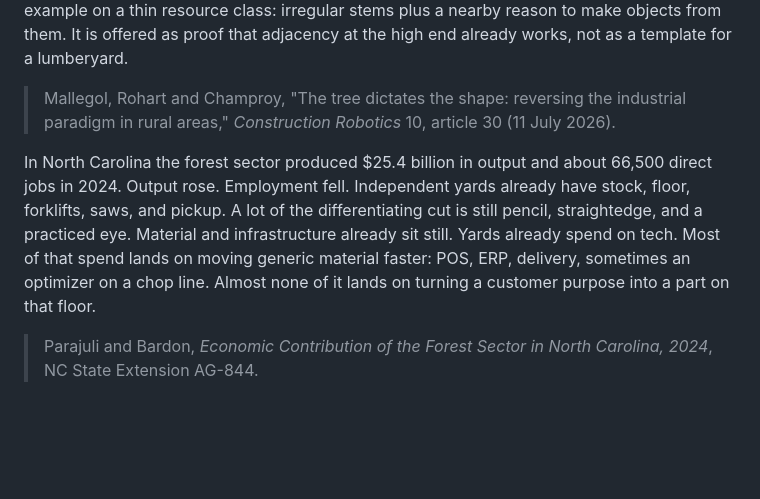
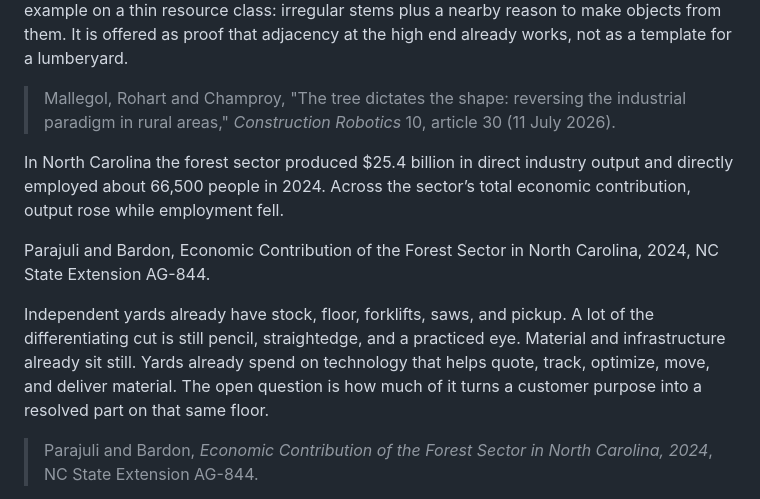
Before and after one commit to GeorgePlattDemo/Scan-to-Build, a Markdown page: README.md, the part around the change. GitHub-like rendering; blank space fills up the shorter version.

Commit message:
Revise forest sector output and employment details
Updated statistics and phrasing for clarity in the forest sector section.

```diff
--- a/README.md
+++ b/README.md
@@ -47,7 +47,11 @@ In rural France, a 2026 field study took a capable machine to irregular chestnut
 
 > Mallegol, Rohart and Champroy, "The tree dictates the shape: reversing the industrial paradigm in rural areas," *Construction Robotics* 10, article 30 (11 July 2026).
 
-In North Carolina the forest sector produced $25.4 billion in output and about 66,500 direct jobs in 2024. Output rose. Employment fell. Independent yards already have stock, floor, forklifts, saws, and pickup. A lot of the differentiating cut is still pencil, straightedge, and a practiced eye. Material and infrastructure already sit still. Yards already spend on tech. Most of that spend lands on moving generic material faster: POS, ERP, delivery, sometimes an optimizer on a chop line. Almost none of it lands on turning a customer purpose into a part on that floor.
+In North Carolina the forest sector produced $25.4 billion in direct industry output and directly employed about 66,500 people in 2024. Across the sector’s total economic contribution, output rose while employment fell.
+
+Parajuli and Bardon, Economic Contribution of the Forest Sector in North Carolina, 2024, NC State Extension AG-844.
+
+Independent yards already have stock, floor, forklifts, saws, and pickup. A lot of the differentiating cut is still pencil, straightedge, and a practiced eye. Material and infrastructure already sit still. Yards already spend on technology that helps quote, track, optimize, move, and deliver material. The open question is how much of it turns a customer purpose into a resolved part on that same floor.
 
 > Parajuli and Bardon, *Economic Contribution of the Forest Sector in North Carolina, 2024*, NC State Extension AG-844.
 
```
